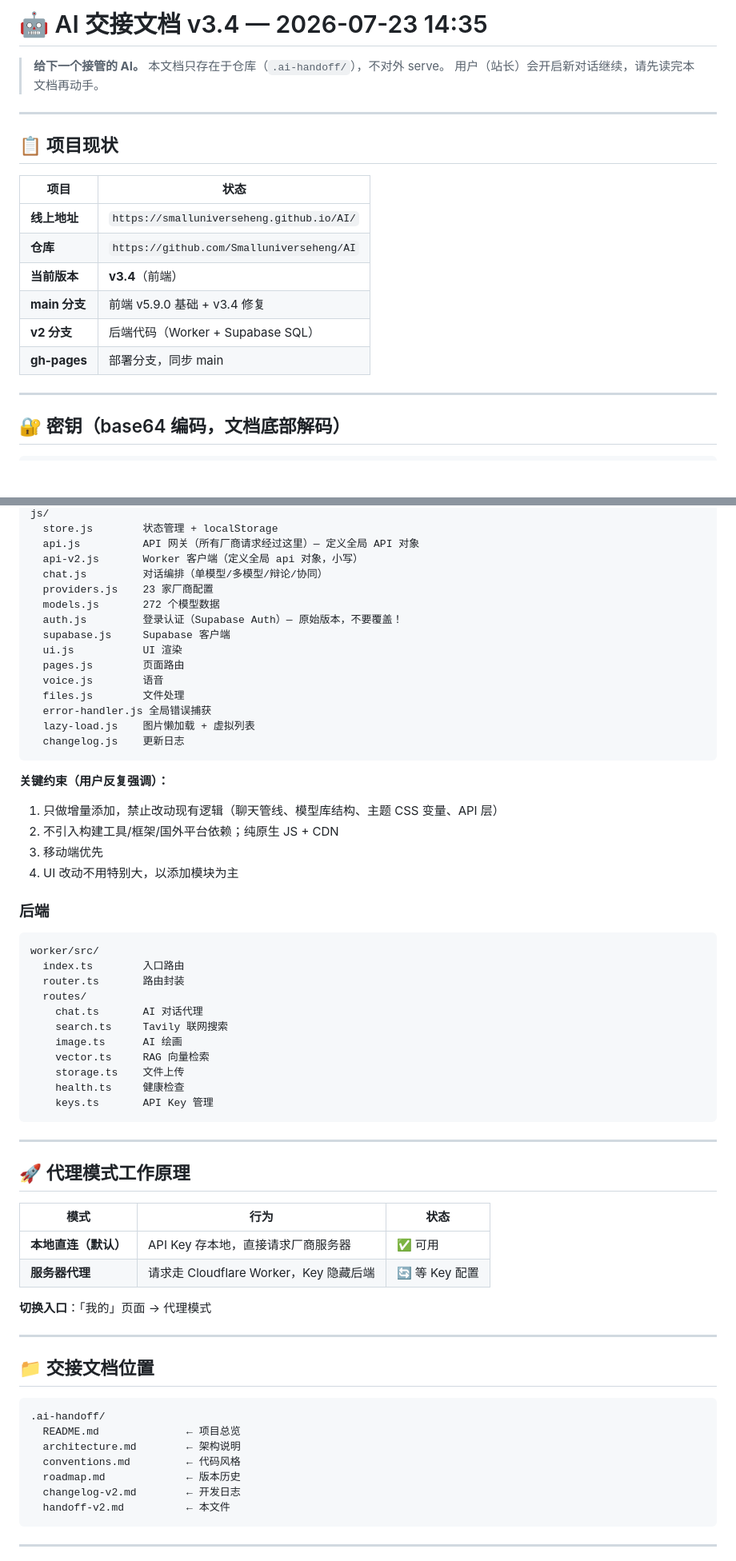
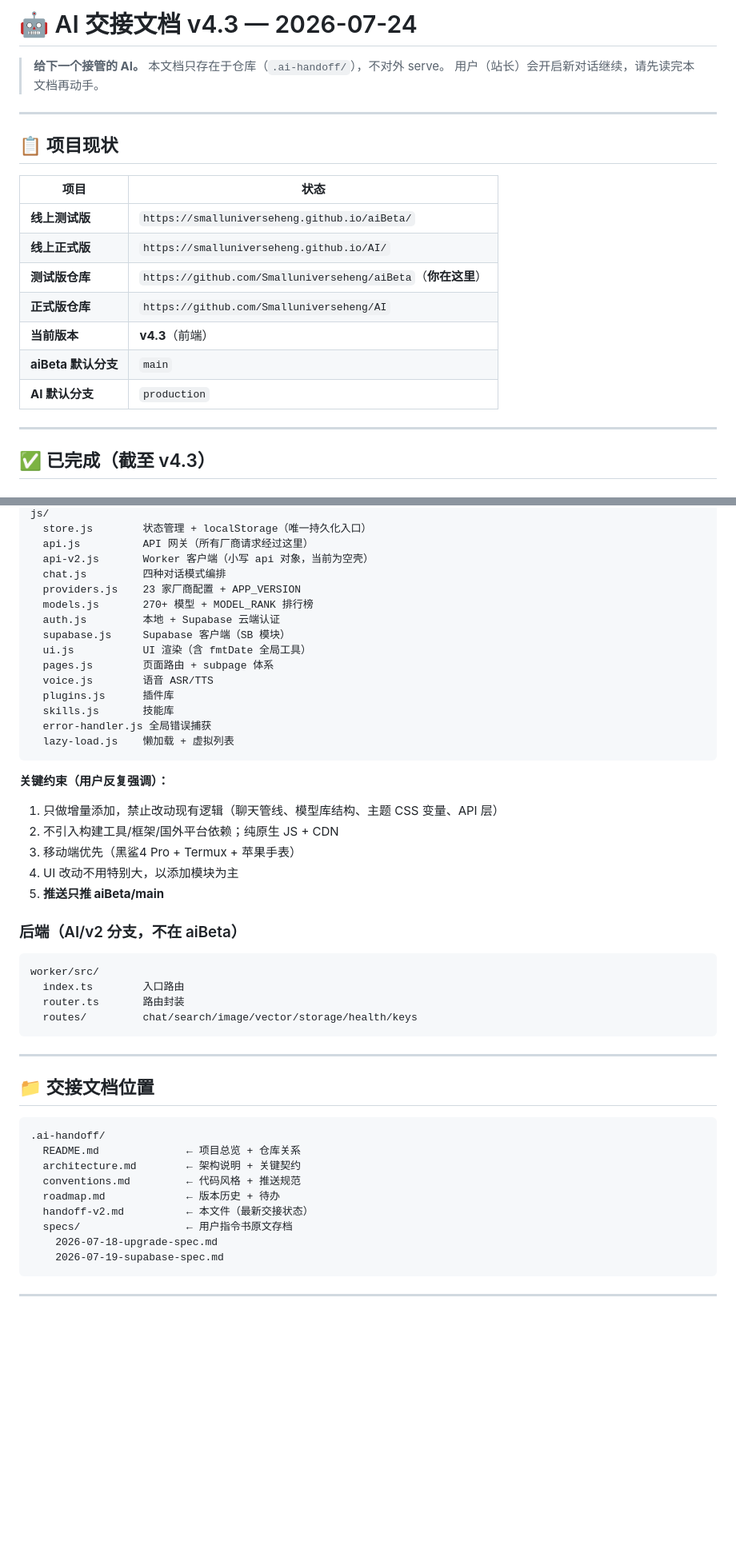
Before and after one commit to Smalluniverseheng/aiBeta, a Markdown page: .ai-handoff/handoff-v2.md, 2 parts joined by grey strips. Shown at 80% size. Rendered like a GitHub page; blank space fills up the shorter version.

````diff
--- a/.ai-handoff/handoff-v2.md
+++ b/.ai-handoff/handoff-v2.md
@@ -1,4 +1,4 @@
-# 🤖 AI 交接文档 v3.4 — 2026-07-23 14:35
+# 🤖 AI 交接文档 v4.3 — 2026-07-24
 
 > **给下一个接管的 AI。**
 > 本文档只存在于仓库（`.ai-handoff/`），不对外 serve。
@@ -10,14 +10,15 @@
 
 | 项目 | 状态 |
 |------|------|
-| **线上地址** | `https://smalluniverseheng.github.io/AI/` |
-| **仓库** | `https://github.com/Smalluniverseheng/AI` |
-| **当前版本** | **v3.4**（前端） |
-| **main 分支** | 前端 v5.9.0 基础 + v3.4 修复 |
-| **v2 分支** | 后端代码（Worker + Supabase SQL） |
-| **gh-pages** | 部署分支，同步 main |
+| **线上测试版** | `https://smalluniverseheng.github.io/aiBeta/` |
+| **线上正式版** | `https://smalluniverseheng.github.io/AI/` |
+| **测试版仓库** | `https://github.com/Smalluniverseheng/aiBeta`（**你在这里**） |
+| **正式版仓库** | `https://github.com/Smalluniverseheng/AI` |
+| **当前版本** | **v4.3**（前端） |
+| **aiBeta 默认分支** | `main` |
+| **AI 默认分支** | `production` |
 
 ---
 
-## 🔐 密钥（base64 编码，文档底部解码）
+## ✅ 已完成（截至 v4.3）
 
@@ -102,52 +98,35 @@ css/              base.css / layout.css / chat.css / pages.css / watch.css / log
 js/
-  store.js        状态管理 + localStorage
-  api.js          API 网关（所有厂商请求经过这里）— 定义全局 API 对象
-  api-v2.js       Worker 客户端（定义全局 api 对象，小写）
-  chat.js         对话编排（单模型/多模型/辩论/协同）
-  providers.js    23 家厂商配置
-  models.js       272 个模型数据
-  auth.js         登录认证（Supabase Auth）— 原始版本，不要覆盖！
-  supabase.js     Supabase 客户端
-  ui.js           UI 渲染
-  pages.js        页面路由
-  voice.js        语音
-  files.js        文件处理
+  store.js        状态管理 + localStorage（唯一持久化入口）
+  api.js          API 网关（所有厂商请求经过这里）
+  api-v2.js       Worker 客户端（小写 api 对象，当前为空壳）
+  chat.js         四种对话模式编排
+  providers.js    23 家厂商配置 + APP_VERSION
+  models.js       270+ 模型 + MODEL_RANK 排行榜
+  auth.js         本地 + Supabase 云端认证
+  supabase.js     Supabase 客户端（SB 模块）
+  ui.js           UI 渲染（含 fmtDate 全局工具）
+  pages.js        页面路由 + subpage 体系
+  voice.js        语音 ASR/TTS
+  plugins.js      插件库
+  skills.js       技能库
   error-handler.js 全局错误捕获
-  lazy-load.js    图片懒加载 + 虚拟列表
-  changelog.js    更新日志
+  lazy-load.js    懒加载 + 虚拟列表
 ```
 
 **关键约束（用户反复强调）：**
 1. 只做增量添加，禁止改动现有逻辑（聊天管线、模型库结构、主题 CSS 变量、API 层）
 2. 不引入构建工具/框架/国外平台依赖；纯原生 JS + CDN
-3. 移动端优先
+3. 移动端优先（黑鲨4 Pro + Termux + 苹果手表）
 4. UI 改动不用特别大，以添加模块为主
+5. **推送只推 aiBeta/main**
 
-### 后端
+### 后端（AI/v2 分支，不在 aiBeta）
 ```
 worker/src/
   index.ts        入口路由
   router.ts       路由封装
-  routes/
-    chat.ts       AI 对话代理
-    search.ts     Tavily 联网搜索
-    image.ts      AI 绘画
-    vector.ts     RAG 向量检索
-    storage.ts    文件上传
-    health.ts     健康检查
-    keys.ts       API Key 管理
+  routes/         chat/search/image/vector/storage/health/keys
 ```
-
----
-
-## 🚀 代理模式工作原理
-
-| 模式 | 行为 | 状态 |
-|------|------|------|
-| **本地直连（默认）** | API Key 存本地，直接请求厂商服务器 | ✅ 可用 |
-| **服务器代理** | 请求走 Cloudflare Worker，Key 隐藏后端 | 🔄 等 Key 配置 |
-
-**切换入口**：「我的」页面 → 代理模式
 
 ---
 
@@ -155,12 +134,14 @@ worker/src/
 
 ```
 .ai-handoff/
-  README.md              ← 项目总览
-  architecture.md        ← 架构说明
-  conventions.md         ← 代码风格
-  roadmap.md             ← 版本历史
-  changelog-v2.md        ← 开发日志
-  handoff-v2.md          ← 本文件
+  README.md              ← 项目总览 + 仓库关系
+  architecture.md        ← 架构说明 + 关键契约
+  conventions.md         ← 代码风格 + 推送规范
+  roadmap.md             ← 版本历史 + 待办
+  handoff-v2.md          ← 本文件（最新交接状态）
+  specs/                 ← 用户指令书原文存档
+    2026-07-18-upgrade-spec.md
+    2026-07-19-supabase-spec.md
 ```
 
 ---
````
Also changed, not shown: other parts of .ai-handoff/handoff-v2.md (+55 -98 lines).
